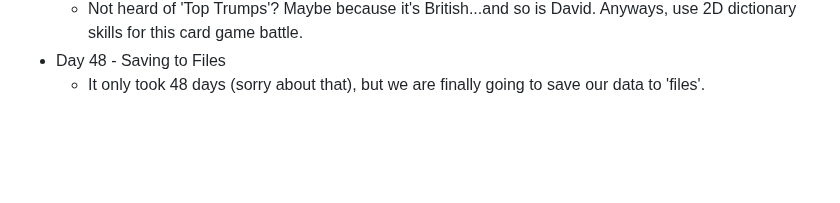
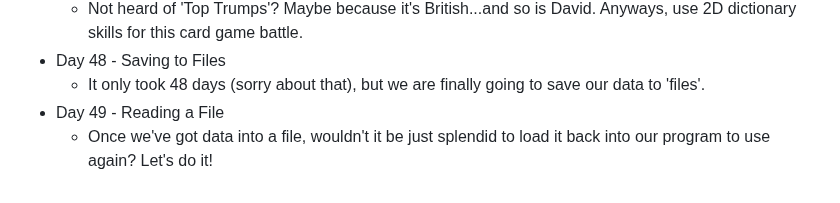
Before and after one commit to DavidCalebChaparroOrozco/replit100daysofcode, a Markdown page: README.md, the part around the change. GitHub-like rendering; blank space fills up the shorter version.

```diff
--- a/README.md
+++ b/README.md
@@ -95,3 +95,5 @@
 	* Not heard of 'Top Trumps'? Maybe because it's British...and so is David. Anyways, use 2D dictionary skills for this card game battle.
 * Day 48 - Saving to Files
 	* It only took 48 days (sorry about that), but we are finally going to save our data to 'files'.
+* Day 49 - Reading a File
+	* Once we've got data into a file, wouldn't it be just splendid to load it back into our program to use again? Let's do it!
```
